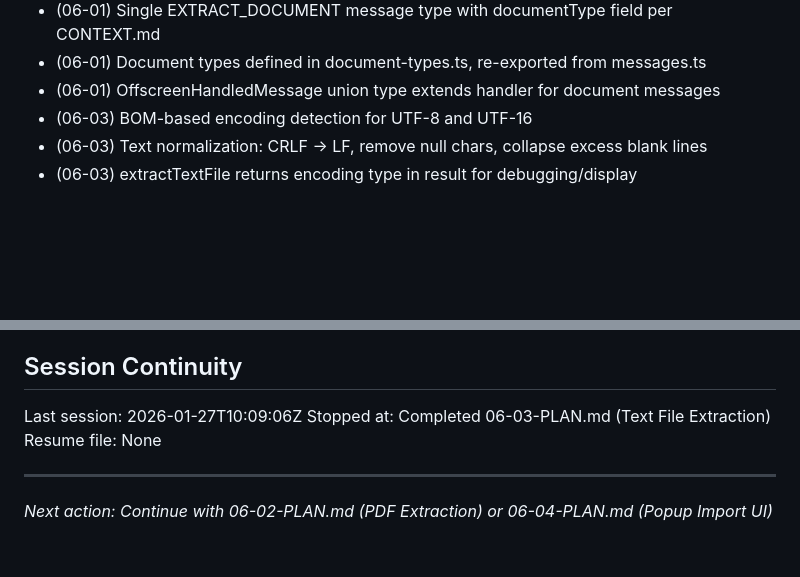
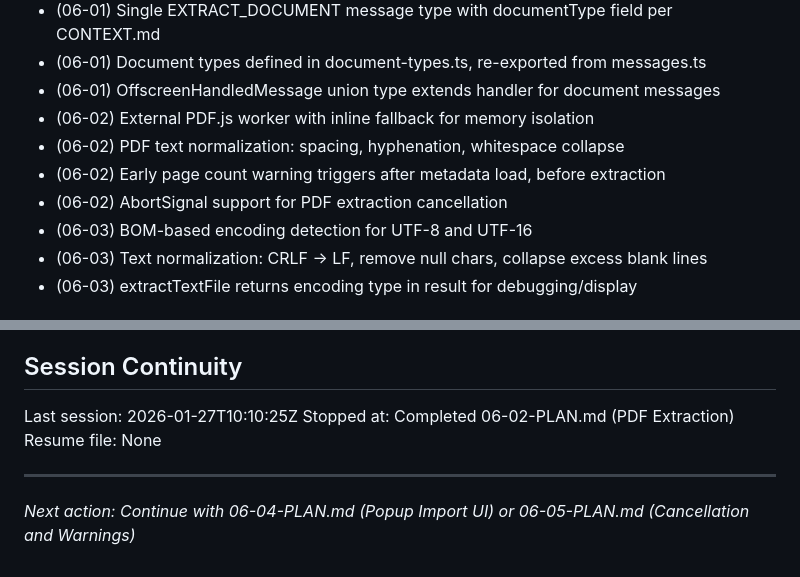
Before and after one commit to LucaDeLeo/best-tts, a Markdown page: .planning/STATE.md, 2 parts joined by grey strips. Rendered like a GitHub page; blank space fills up the shorter version.

Commit message:
docs(06-02): complete PDF Extraction plan
Tasks completed: 3/3
- Configure Vite to copy PDF.js worker
- Create PDF extractor module
- Integrate PDF extraction in offscreen

SUMMARY: .planning/phases/06-document-support/06-02-SUMMARY.md

```diff
--- a/.planning/STATE.md
+++ b/.planning/STATE.md
@@ -120,6 +120,10 @@ Recent decisions affecting current work:
 - (06-01) Single EXTRACT_DOCUMENT message type with documentType field per CONTEXT.md
 - (06-01) Document types defined in document-types.ts, re-exported from messages.ts
 - (06-01) OffscreenHandledMessage union type extends handler for document messages
+- (06-02) External PDF.js worker with inline fallback for memory isolation
+- (06-02) PDF text normalization: spacing, hyphenation, whitespace collapse
+- (06-02) Early page count warning triggers after metadata load, before extraction
+- (06-02) AbortSignal support for PDF extraction cancellation
 - (06-03) BOM-based encoding detection for UTF-8 and UTF-16
 - (06-03) Text normalization: CRLF -> LF, remove null chars, collapse excess blank lines
 - (06-03) extractTextFile returns encoding type in result for debugging/display
@@ -137,9 +141,9 @@ None.
 
 ## Session Continuity
 
-Last session: 2026-01-27T10:09:06Z
-Stopped at: Completed 06-03-PLAN.md (Text File Extraction)
+Last session: 2026-01-27T10:10:25Z
+Stopped at: Completed 06-02-PLAN.md (PDF Extraction)
 Resume file: None
 
 ---
-*Next action: Continue with 06-02-PLAN.md (PDF Extraction) or 06-04-PLAN.md (Popup Import UI)*
+*Next action: Continue with 06-04-PLAN.md (Popup Import UI) or 06-05-PLAN.md (Cancellation and Warnings)*
```
Also changed, not shown: 1 other file.
